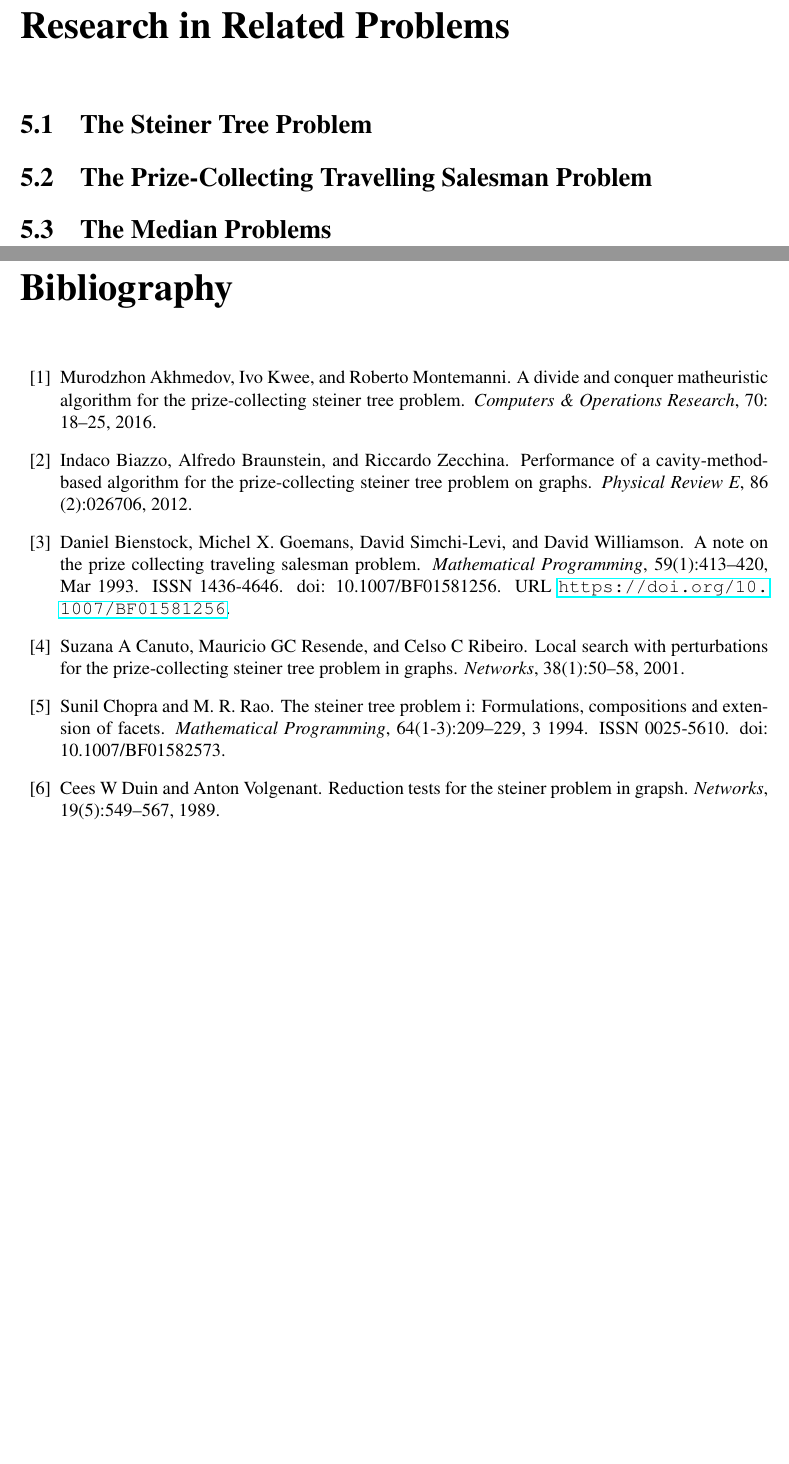
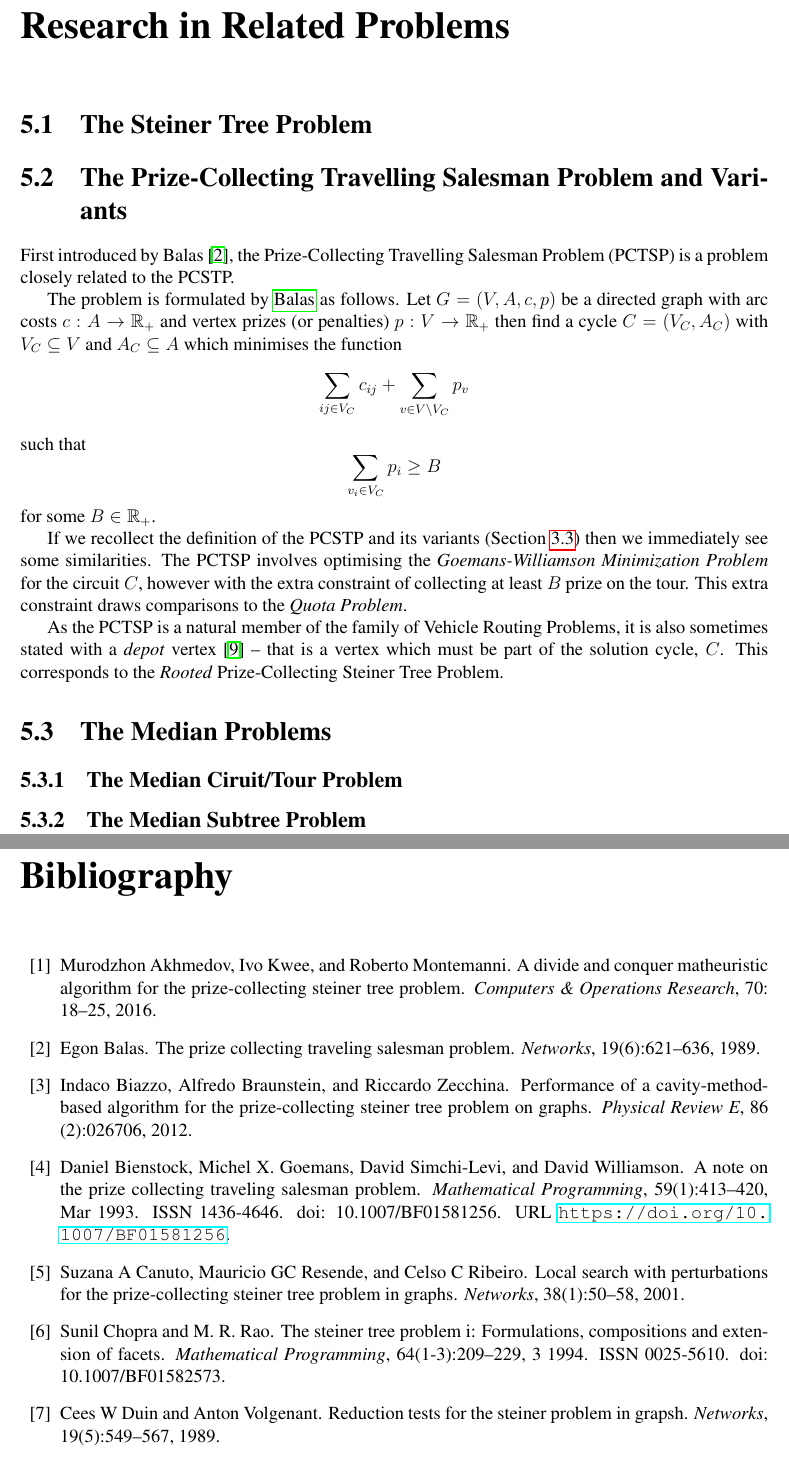
Before and after one commit to wsprent/thesis, a LaTeX thesis (report/report.tex, which reads report/lit.bib, report/related.tex): two parts of pages 47 and 48 of 50, joined at a grey line, cut so that both start at the same text, the shorter picture padded with empty space. Compiled offline with pdfLaTeX.

Commit message:
Related: wrote intro on PCTSP

```diff
--- a/report/lit.bib
+++ b/report/lit.bib
@@ -111,6 +111,16 @@ isbn="978-3-540-24854-5"
   year={2016},
   publisher={Elsevier}
 }
+@article{balas1989prize,
+  title={The prize collecting traveling salesman problem},
+  author={Balas, Egon},
+  journal={Networks},
+  volume={19},
+  number={6},
+  pages={621--636},
+  year={1989},
+  publisher={Wiley Online Library}
+}
 @article{biazzo2012performance,
   title={Performance of a cavity-method-based algorithm for the prize-collecting steiner tree problem on graphs},
   author={Biazzo, Indaco and Braunstein, Alfredo and Zecchina, Riccardo},
--- a/report/related.tex
+++ b/report/related.tex
@@ -1,10 +1,40 @@
 \chapter{Research in Related Problems}
 \label{chap:related}
+
+
 \section{The Steiner Tree Problem}
 
-\section{The Prize-Collecting Travelling Salesman Problem}
+\section{The Prize-Collecting Travelling Salesman Problem and Variants}
+First introduced by \citet*{balas1989prize}, the Prize-Collecting Travelling Salesman Problem
+(PCTSP) is a problem closely related to the
+PCSTP.
 
+The problem is formulated by \citeauthor{balas1989prize} as follows. Let
+$G = (V, A, c, p)$ be a directed
+graph with arc costs $c: A \to \RR_+$ and vertex prizes (or penalties) $p: V \to \RR_+$
+then find a cycle $C = (V_C, A_C)$ with $V_C \subseteq V$ and $A_C \subseteq A$ which
+minimises the function
+$$\sum_{ij \in V_C} c_{ij} + \sum_{v \in V \setminus V_C} p_v$$
+such that
+$$\sum_{v_i \in V_C} p_i \geq B$$
+for some $B \in \RR_+$.
+
+If we recollect the definition of the PCSTP and its variants (Section \ref{sec:pcstp}) then
+we immediately see some similarities. The PCTSP involves optimising the
+\textit{Goemans-Williamson Minimization Problem} for the circuit $C$, however with the extra
+constraint of collecting at least $B$ prize on the tour. This extra constraint draws comparisons
+to the \textit{Quota Problem}.
+
+As the PCTSP is a natural member of the family of Vehicle Routing Problems, it is also sometimes
+stated with a \textit{depot} vertex \citep{feillet2005traveling} -- that is a vertex which
+must be part of the solution cycle, $C$. This corresponds to the \textit{Rooted}
+ Prize-Collecting Steiner Tree Problem.
 \section{The Median  Problems}
+
+\subsection{The Median Ciruit/Tour Problem}
+
+\subsection{The Median Subtree Problem}
+
 
 %%% Local Variables:
 %%% TeX-master: "report"
```
Also changed, not shown: report/steiner-trees.tex (+1 -0 lines), report/lit.bib (12 more changed lines).
